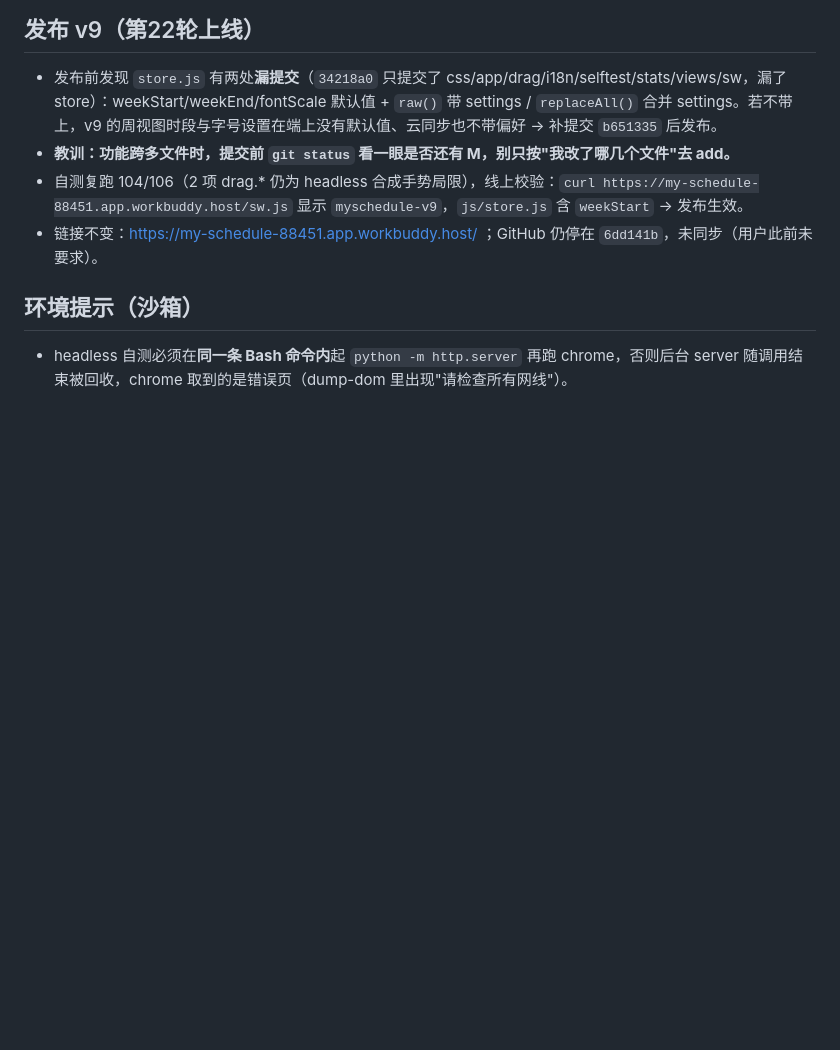
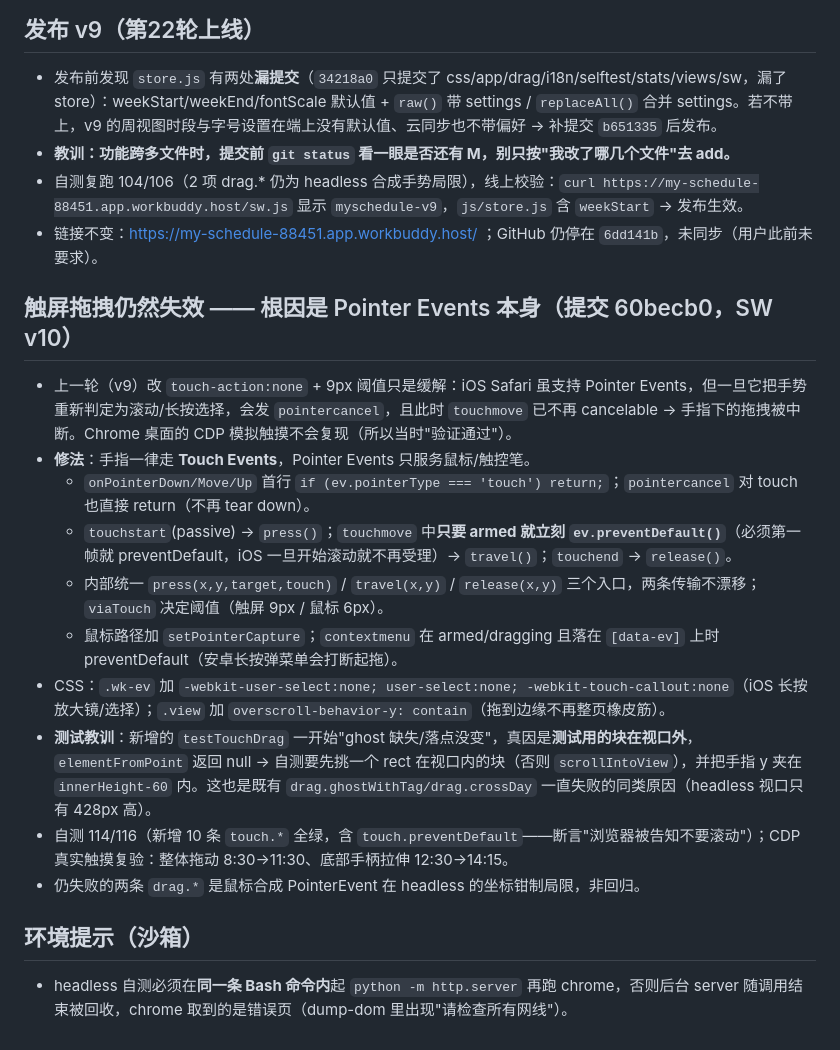
Before and after one commit to putao921/my-schedule, a Markdown page: .workbuddy/memory/2026-09-28.md, the part around the change. Drawn GitHub-style; blank space fills up the shorter version.

Commit message:
chore: 记录触屏拖拽根因（Pointer Events 被 iOS pointercancel）与修复

```diff
--- a/.workbuddy/memory/2026-09-28.md
+++ b/.workbuddy/memory/2026-09-28.md
@@ -25,5 +25,17 @@
 - 自测复跑 104/106（2 项 drag.* 仍为 headless 合成手势局限），线上校验：`curl https://my-schedule-88451.app.workbuddy.host/sw.js` 显示 `myschedule-v9`，`js/store.js` 含 `weekStart` → 发布生效。
 - 链接不变：https://my-schedule-88451.app.workbuddy.host/ ；GitHub 仍停在 `6dd141b`，未同步（用户此前未要求）。
 
+## 触屏拖拽仍然失效 —— 根因是 Pointer Events 本身（提交 60becb0，SW v10）
+- 上一轮（v9）改 `touch-action:none` + 9px 阈值只是缓解：iOS Safari 虽支持 Pointer Events，但一旦它把手势重新判定为滚动/长按选择，会发 `pointercancel`，且此时 `touchmove` 已不再 cancelable → 手指下的拖拽被中断。Chrome 桌面的 CDP 模拟触摸不会复现（所以当时"验证通过"）。
+- **修法**：手指一律走 **Touch Events**，Pointer Events 只服务鼠标/触控笔。
+  - `onPointerDown/Move/Up` 首行 `if (ev.pointerType === 'touch') return;`；`pointercancel` 对 touch 也直接 return（不再 tear down）。
+  - `touchstart`(passive) → `press()`；`touchmove` 中**只要 armed 就立刻 `ev.preventDefault()`**（必须第一帧就 preventDefault，iOS 一旦开始滚动就不再受理）→ `travel()`；`touchend` → `release()`。
+  - 内部统一 `press(x,y,target,touch)` / `travel(x,y)` / `release(x,y)` 三个入口，两条传输不漂移；`viaTouch` 决定阈值（触屏 9px / 鼠标 6px）。
+  - 鼠标路径加 `setPointerCapture`；`contextmenu` 在 armed/dragging 且落在 `[data-ev]` 上时 preventDefault（安卓长按弹菜单会打断起拖）。
+- CSS：`.wk-ev` 加 `-webkit-user-select:none; user-select:none; -webkit-touch-callout:none`（iOS 长按放大镜/选择）；`.view` 加 `overscroll-behavior-y: contain`（拖到边缘不再整页橡皮筋）。
+- **测试教训**：新增的 `testTouchDrag` 一开始"ghost 缺失/落点没变"，真因是**测试用的块在视口外**，`elementFromPoint` 返回 null → 自测要先挑一个 rect 在视口内的块（否则 `scrollIntoView`），并把手指 y 夹在 `innerHeight-60` 内。这也是既有 `drag.ghostWithTag/drag.crossDay` 一直失败的同类原因（headless 视口只有 428px 高）。
+- 自测 114/116（新增 10 条 `touch.*` 全绿，含 `touch.preventDefault`——断言"浏览器被告知不要滚动"）；CDP 真实触摸复验：整体拖动 8:30→11:30、底部手柄拉伸 12:30→14:15。
+- 仍失败的两条 `drag.*` 是鼠标合成 PointerEvent 在 headless 的坐标钳制局限，非回归。
+
 ## 环境提示（沙箱）
 - headless 自测必须在**同一条 Bash 命令内**起 `python -m http.server` 再跑 chrome，否则后台 server 随调用结束被回收，chrome 取到的是错误页（dump-dom 里出现"请检查所有网线"）。
```
Also changed, not shown: .workbuddy/memory/MEMORY.md (+1 -1 lines).
